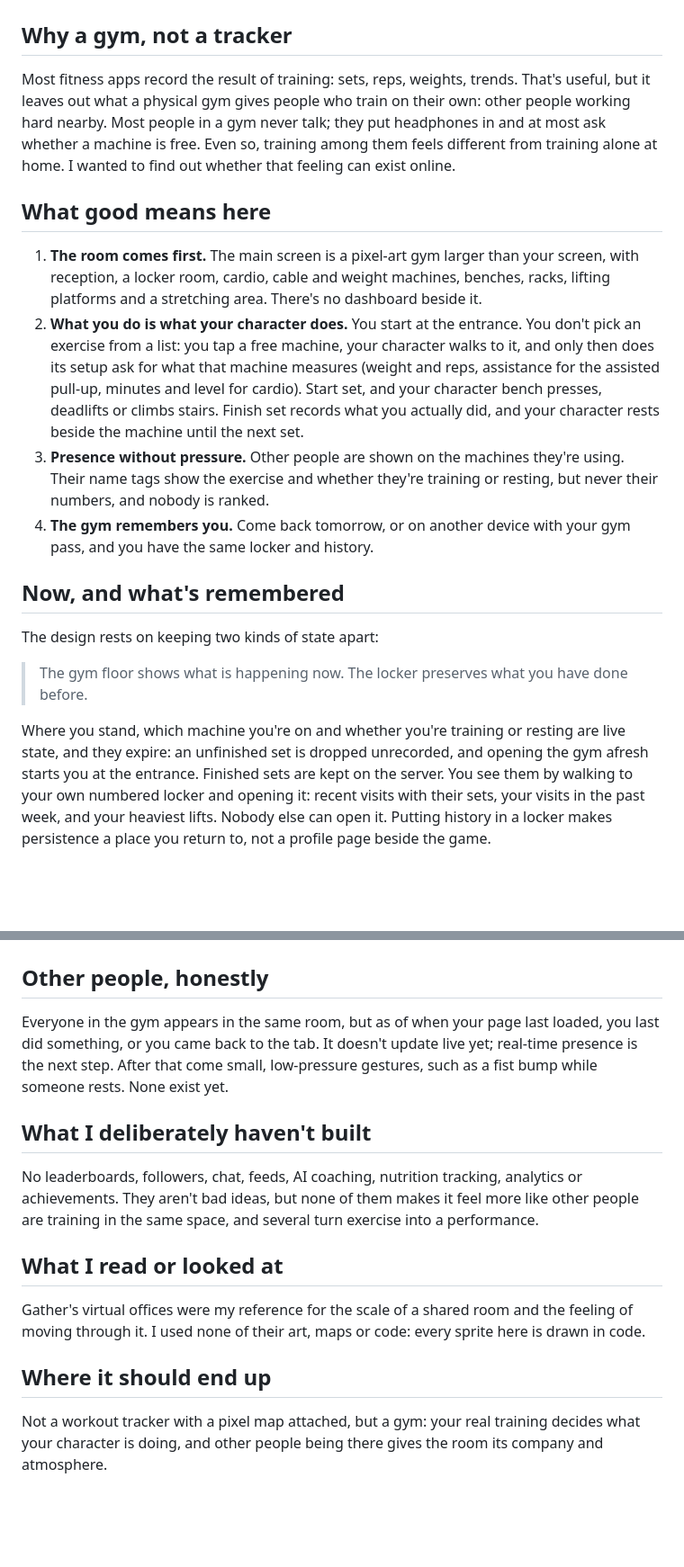
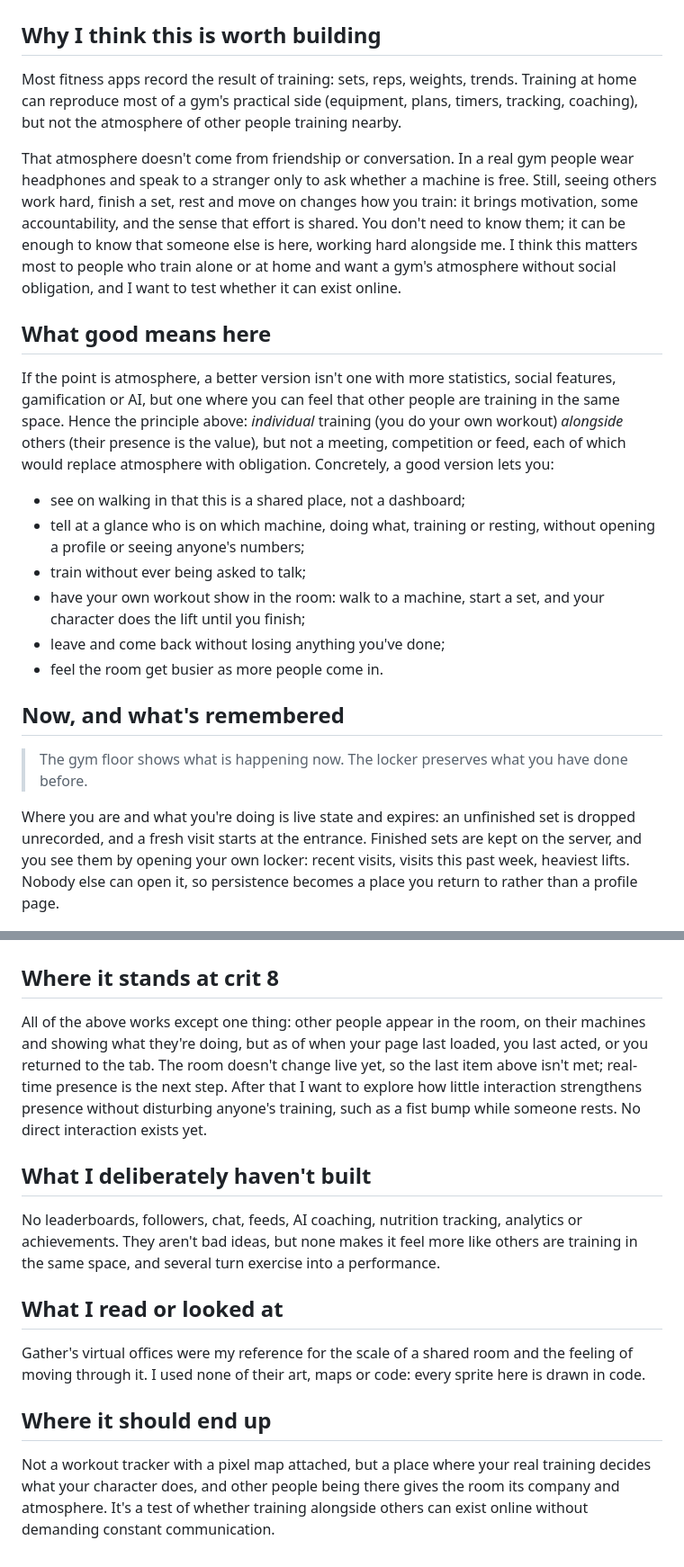
Before and after one commit to comp4020-agentic-coding-studio/comp4020-final-lyclccylcq, a Markdown page: README.md, 2 parts joined by grey strips. Shown at 90% size. Rendered like a GitHub page; blank space fills up the shorter version.

Commit message:
README: why the project is worth building, and how that defines good
Adds the motivation (home training reproduces a gym's practical side but not
the atmosphere of others training nearby) and derives the definition of good
from it, with concrete criteria and an honest note on which isn't met yet.

Co-Authored-By: Claude Opus 5.5 <noreply@anthropic.com>

```diff
--- a/README.md
+++ b/README.md
@@ -6,34 +6,38 @@ Virtual Gym (the gym itself is called Same Gym) is a persistent pixel-art gym on
 
 ![The gym on desktop: you mid-set on a flat bench, others on the next bench and the incline, with the set panel in the corner](docs/gym.png)
 
-## Why a gym, not a tracker
+## Why I think this is worth building
 
-Most fitness apps record the result of training: sets, reps, weights, trends. That's useful, but it leaves out what a physical gym gives people who train on their own: other people working hard nearby. Most people in a gym never talk; they put headphones in and at most ask whether a machine is free. Even so, training among them feels different from training alone at home. I wanted to find out whether that feeling can exist online.
+Most fitness apps record the result of training: sets, reps, weights, trends. Training at home can reproduce most of a gym's practical side (equipment, plans, timers, tracking, coaching), but not the atmosphere of other people training nearby.
+
+That atmosphere doesn't come from friendship or conversation. In a real gym people wear headphones and speak to a stranger only to ask whether a machine is free. Still, seeing others work hard, finish a set, rest and move on changes how you train: it brings motivation, some accountability, and the sense that effort is shared. You don't need to know them; it can be enough to know that someone else is here, working hard alongside me. I think this matters most to people who train alone or at home and want a gym's atmosphere without social obligation, and I want to test whether it can exist online.
 
 ## What good means here
 
-1. **The room comes first.** The main screen is a pixel-art gym larger than your screen, with reception, a locker room, cardio, cable and weight machines, benches, racks, lifting platforms and a stretching area. There's no dashboard beside it.
-2. **What you do is what your character does.** You start at the entrance. You don't pick an exercise from a list: you tap a free machine, your character walks to it, and only then does its setup ask for what that machine measures (weight and reps, assistance for the assisted pull-up, minutes and level for cardio). Start set, and your character bench presses, deadlifts or climbs stairs. Finish set records what you actually did, and your character rests beside the machine until the next set.
-3. **Presence without pressure.** Other people are shown on the machines they're using. Their name tags show the exercise and whether they're training or resting, but never their numbers, and nobody is ranked.
-4. **The gym remembers you.** Come back tomorrow, or on another device with your gym pass, and you have the same locker and history.
+If the point is atmosphere, a better version isn't one with more statistics, social features, gamification or AI, but one where you can feel that other people are training in the same space. Hence the principle above: *individual* training (you do your own workout) *alongside* others (their presence is the value), but not a meeting, competition or feed, each of which would replace atmosphere with obligation. Concretely, a good version lets you:
+
+- see on walking in that this is a shared place, not a dashboard;
+- tell at a glance who is on which machine, doing what, training or resting, without opening a profile or seeing anyone's numbers;
+- train without ever being asked to talk;
+- have your own workout show in the room: walk to a machine, start a set, and your character does the lift until you finish;
+- leave and come back without losing anything you've done;
+- feel the room get busier as more people come in.
 
 ## Now, and what's remembered
 
-The design rests on keeping two kinds of state apart:
-
 > The gym floor shows what is happening now. The locker preserves what you have done before.
 
-Where you stand, which machine you're on and whether you're training or resting are live state, and they expire: an unfinished set is dropped unrecorded, and opening the gym afresh starts you at the entrance. Finished sets are kept on the server. You see them by walking to your own numbered locker and opening it: recent visits with their sets, your visits in the past week, and your heaviest lifts. Nobody else can open it. Putting history in a locker makes persistence a place you return to, not a profile page beside the game.
+Where you are and what you're doing is live state and expires: an unfinished set is dropped unrecorded, and a fresh visit starts at the entrance. Finished sets are kept on the server, and you see them by opening your own locker: recent visits, visits this past week, heaviest lifts. Nobody else can open it, so persistence becomes a place you return to rather than a profile page.
 
 ![The locker room: your character in front of locker 33, the locker open in the corner showing this visit's bench press set](docs/locker.png)
 
-## Other people, honestly
+## Where it stands at crit 8
 
-Everyone in the gym appears in the same room, but as of when your page last loaded, you last did something, or you came back to the tab. It doesn't update live yet; real-time presence is the next step. After that come small, low-pressure gestures, such as a fist bump while someone rests. None exist yet.
+All of the above works except one thing: other people appear in the room, on their machines and showing what they're doing, but as of when your page last loaded, you last acted, or you returned to the tab. The room doesn't change live yet, so the last item above isn't met; real-time presence is the next step. After that I want to explore how little interaction strengthens presence without disturbing anyone's training, such as a fist bump while someone rests. No direct interaction exists yet.
 
 ## What I deliberately haven't built
 
-No leaderboards, followers, chat, feeds, AI coaching, nutrition tracking, analytics or achievements. They aren't bad ideas, but none of them makes it feel more like other people are training in the same space, and several turn exercise into a performance.
+No leaderboards, followers, chat, feeds, AI coaching, nutrition tracking, analytics or achievements. They aren't bad ideas, but none makes it feel more like others are training in the same space, and several turn exercise into a performance.
 
 ## What I read or looked at
 
@@ -41,4 +45,4 @@ Gather's virtual offices were my reference for the scale of a shared room and th
 
 ## Where it should end up
 
-Not a workout tracker with a pixel map attached, but a gym: your real training decides what your character is doing, and other people being there gives the room its company and atmosphere.
+Not a workout tracker with a pixel map attached, but a place where your real training decides what your character does, and other people being there gives the room its company and atmosphere. It's a test of whether training alongside others can exist online without demanding constant communication.
```
